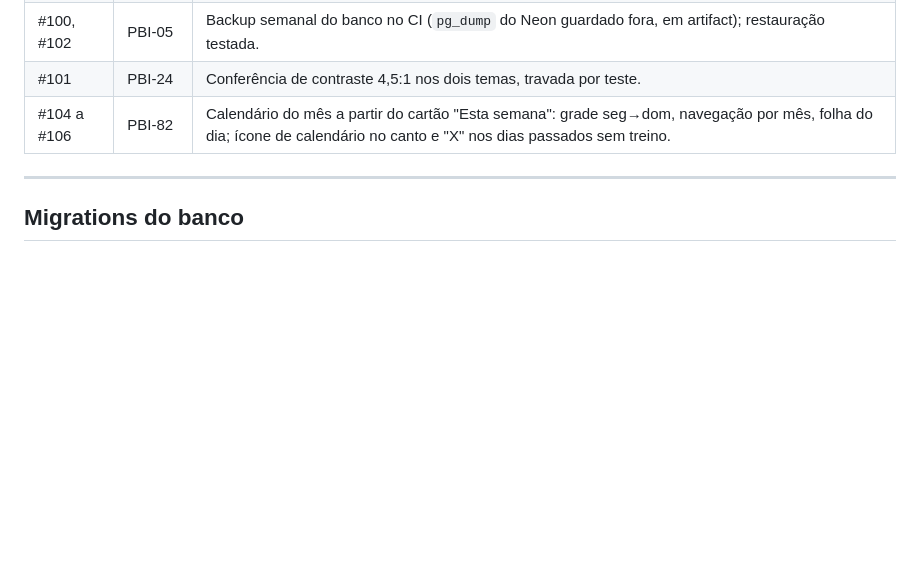
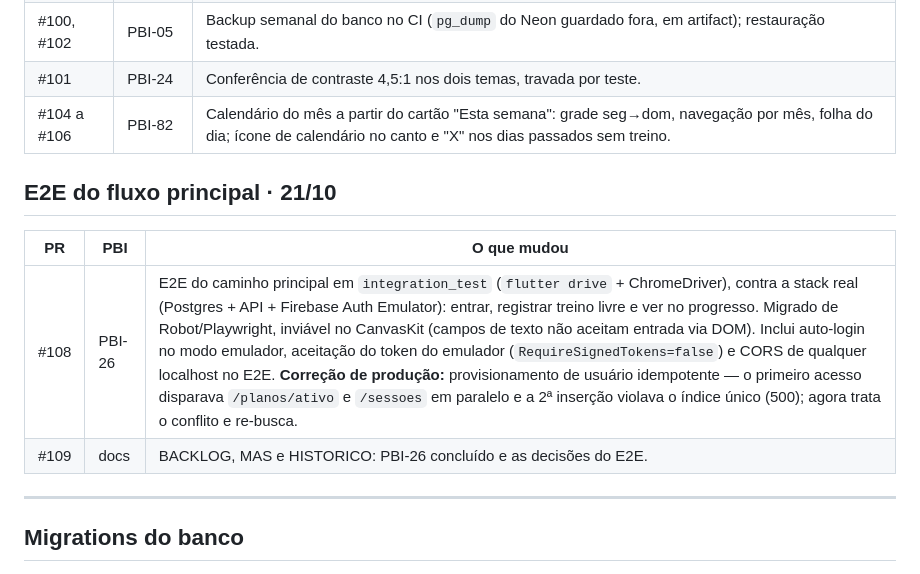
Before and after one commit to VitHug95/diario-treino, a Markdown page: docs/HISTORICO-DE-ALTERACOES.md, the part around the change. Drawn GitHub-style; blank space fills up the shorter version.

Commit message:
docs(historico): registra PRs #108 (PBI-26 E2E) e #109 (docs)
Nova secao 'E2E do fluxo principal · 21/10' na tabela de PRs mergeados, com o
#108 (E2E em integration_test + correcao da corrida de provisionamento) e o
#109 (docs).

```diff
--- a/docs/HISTORICO-DE-ALTERACOES.md
+++ b/docs/HISTORICO-DE-ALTERACOES.md
@@ -135,6 +135,13 @@ fechados sem merge.
 | #101 | PBI-24 | Conferência de contraste 4,5:1 nos dois temas, travada por teste. |
 | #104 a #106 | PBI-82 | Calendário do mês a partir do cartão "Esta semana": grade seg→dom, navegação por mês, folha do dia; ícone de calendário no canto e "X" nos dias passados sem treino. |
 
+## E2E do fluxo principal · 21/10
+
+| PR | PBI | O que mudou |
+|---|---|---|
+| #108 | PBI-26 | E2E do caminho principal em `integration_test` (`flutter drive` + ChromeDriver), contra a stack real (Postgres + API + Firebase Auth Emulator): entrar, registrar treino livre e ver no progresso. Migrado de Robot/Playwright, inviável no CanvasKit (campos de texto não aceitam entrada via DOM). Inclui auto-login no modo emulador, aceitação do token do emulador (`RequireSignedTokens=false`) e CORS de qualquer localhost no E2E. **Correção de produção:** provisionamento de usuário idempotente — o primeiro acesso disparava `/planos/ativo` e `/sessoes` em paralelo e a 2ª inserção violava o índice único (500); agora trata o conflito e re-busca. |
+| #109 | docs | BACKLOG, MAS e HISTORICO: PBI-26 concluído e as decisões do E2E. |
+
 ---
 
 ## Migrations do banco
```
